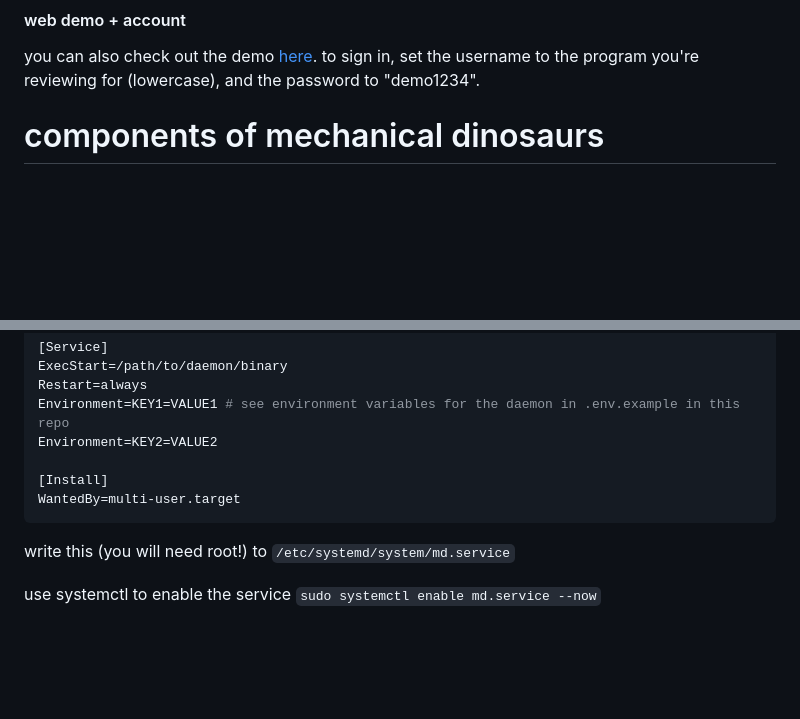
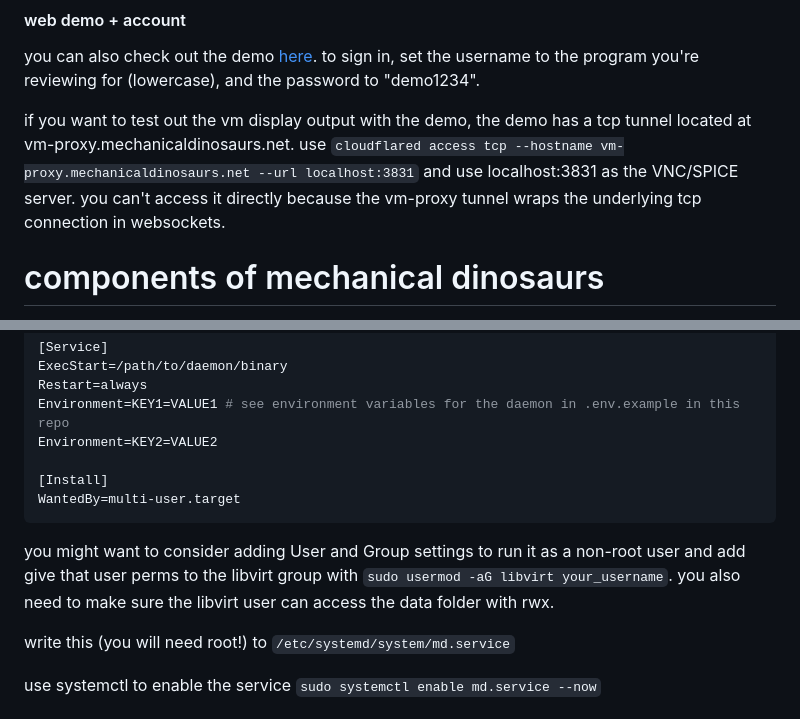
Before and after one commit to tiredkangaroo/mechanicaldinosaurs, a Markdown page: README.md, 2 parts joined by grey strips. GitHub-like rendering; blank space fills up the shorter version.

Commit message:
add a bit more on the readme about vm proxy and perm stuff

````diff
--- a/README.md
+++ b/README.md
@@ -11,6 +11,8 @@ it's [here](https://bucket.mechanicaldinosaurs.net/md%20demo.mov)!
 #### web demo + account
 
 you can also check out the demo [here](https://mechanicaldinosaurs.net). to sign in, set the username to the program you're reviewing for (lowercase), and the password to "demo1234".
+
+if you want to test out the vm display output with the demo, the demo has a tcp tunnel located at vm-proxy.mechanicaldinosaurs.net. use `cloudflared access tcp --hostname vm-proxy.mechanicaldinosaurs.net --url localhost:3831` and use localhost:3831 as the VNC/SPICE server. you can't access it directly because the vm-proxy tunnel wraps the underlying tcp connection in websockets.
 
 # components of mechanical dinosaurs
 
@@ -140,6 +142,8 @@ Environment=KEY2=VALUE2
 WantedBy=multi-user.target
 ```
 
+you might want to consider adding User and Group settings to run it as a non-root user and add give that user perms to the libvirt group with `sudo usermod -aG libvirt your_username`. you also need to make sure the libvirt user can access the data folder with rwx.
+
 write this (you will need root!) to `/etc/systemd/system/md.service`
 
 use systemctl to enable the service
````
